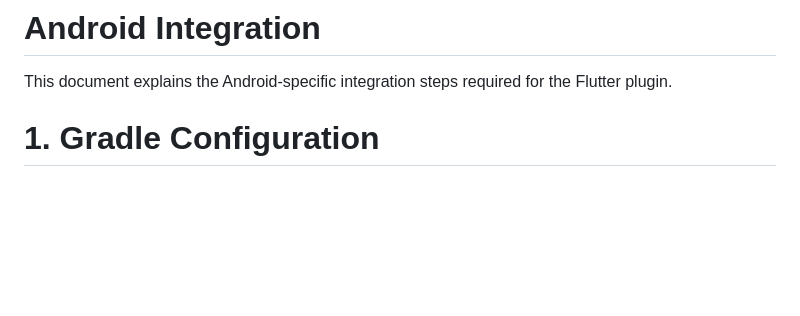
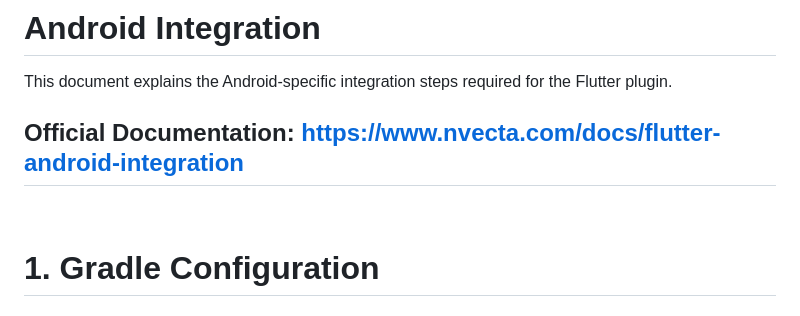
Before and after one commit to tagnpin/flutter_notifyvisitors, a Markdown page: docs/android-specific-integration.md, the part around the change. Rendered like a GitHub page; blank space fills up the shorter version.

```diff
--- a/docs/android-specific-integration.md
+++ b/docs/android-specific-integration.md
@@ -1,5 +1,10 @@
 # Android Integration
 This document explains the Android-specific integration steps required for the Flutter plugin.
+
+Official Documentation:
+https://www.nvecta.com/docs/flutter-android-integration
+---
+
 <br>
 
 # 1. Gradle Configuration
```
